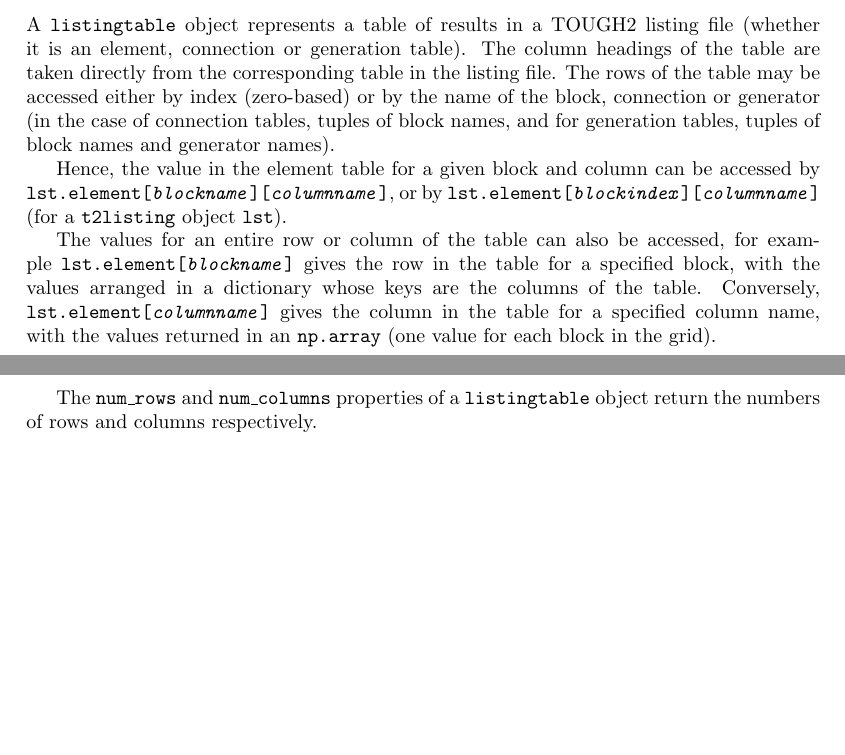
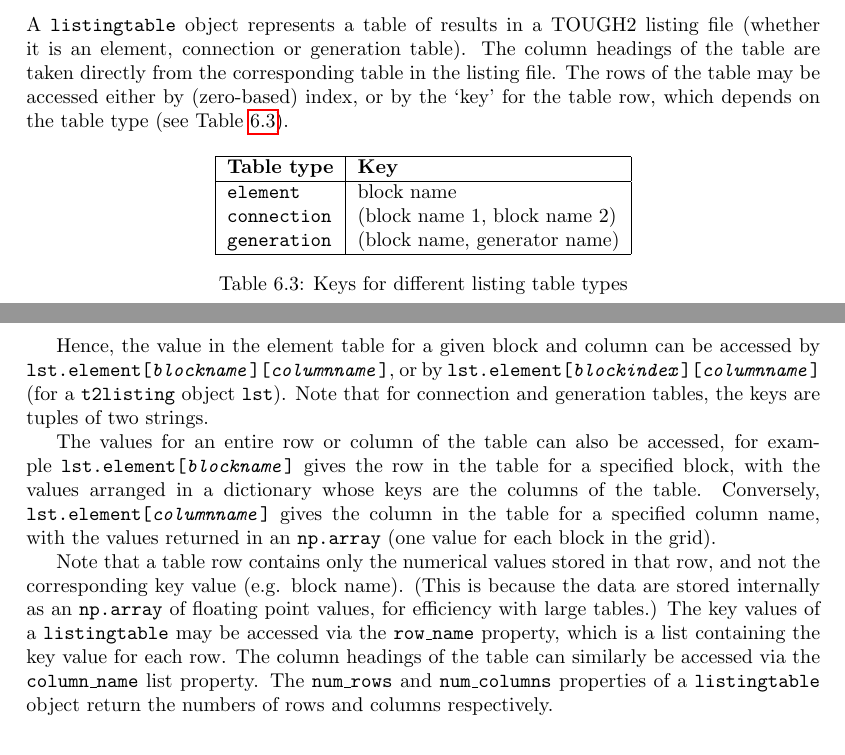
Before and after one commit to acroucher/PyTOUGH, a LaTeX thesis (doc/PyTOUGH-guide.tex, which reads doc/t2listing.tex): two parts of pages 72 and 73 of 84, joined at a grey line, cut so that both start at the same text, the shorter picture padded with empty space. Compiled offline with pdfLaTeX; a missing bibliography style is replaced by a similar one.

Commit message:
doc/t2listing.tex: improved documentation of listingtable objects, including row_name and column_name properties

```diff
--- a/doc/t2listing.tex
+++ b/doc/t2listing.tex
@@ -223,13 +223,29 @@ Optionally, only a subset of the time indices present in the \texttt{t2listing}
 \section{\texttt{listingtable} objects}
 \label{listingtable}
 
-A \texttt{listingtable} object represents a table of results in a TOUGH2 listing file (whether it is an element, connection or generation table).  The column headings of the table are taken directly from the corresponding table in the listing file.  The rows of the table may be accessed either by index (zero-based) or by the name of the block, connection or generator (in the case of connection tables, tuples of block names, and for generation tables, tuples of block names and generator names).
+A \texttt{listingtable} object represents a table of results in a TOUGH2 listing file (whether it is an element, connection or generation table).  The column headings of the table are taken directly from the corresponding table in the listing file.  The rows of the table may be accessed either by (zero-based) index, or by the `key' for the table row, which depends on the table type (see Table \ref{tb:listing_table_keys}).
 
-Hence, the value in the element table for a given block and column can be accessed by \texttt{lst.element[\emph{blockname}][\emph{columnname}]}, or by \texttt{lst.element[\emph{blockindex}][\emph{columnname}]} (for a \texttt{t2listing} object \texttt{lst}).
+\begin{table}[h]
+  \begin{center}
+    \begin{tabular}{|l|l|}
+      \hline
+      \textbf{Table type} & \textbf{Key}\\
+      \hline
+      \texttt{element} & block name\\
+      \texttt{connection} & (block name 1, block name 2)\\
+      \texttt{generation} & (block name, generator name)\\
+      \hline
+    \end{tabular}
+    \caption{Keys for different listing table types}
+    \label{tb:listing_table_keys}
+  \end{center}
+\end{table}
+
+Hence, the value in the element table for a given block and column can be accessed by \texttt{lst.element[\emph{blockname}][\emph{columnname}]}, or by \texttt{lst.element[\emph{blockindex}][\emph{columnname}]} (for a \texttt{t2listing} object \texttt{lst}).  Note that for connection and generation tables, the keys are tuples of two strings.
 
 The values for an entire row or column of the table can also be accessed, for example \texttt{lst.element[\emph{blockname}]} gives the row in the table for a specified block, with the values arranged in a dictionary whose keys are the columns of the table.  Conversely, \texttt{lst.element[\emph{columnname}]} gives the column in the table for a specified column name, with the values returned in an \texttt{np.array} (one value for each block in the grid).
 
-The \texttt{num\_rows} and \texttt{num\_columns} properties of a \texttt{listingtable} object return the numbers of rows and columns respectively.
+Note that a table row contains only the numerical values stored in that row, and not the corresponding key value (e.g. block name).  (This is because the data are stored internally as an \texttt{np.array} of floating point values, for efficiency with large tables.)  The key values of a \texttt{listingtable} may be accessed via the \texttt{row\_name} property, which is a list containing the key value for each row.  The column headings of the table can similarly be accessed via the \texttt{column\_name} list property.  The \texttt{num\_rows} and \texttt{num\_columns} properties of a \texttt{listingtable} object return the numbers of rows and columns respectively.
 
 \section{Examples}
 
```
